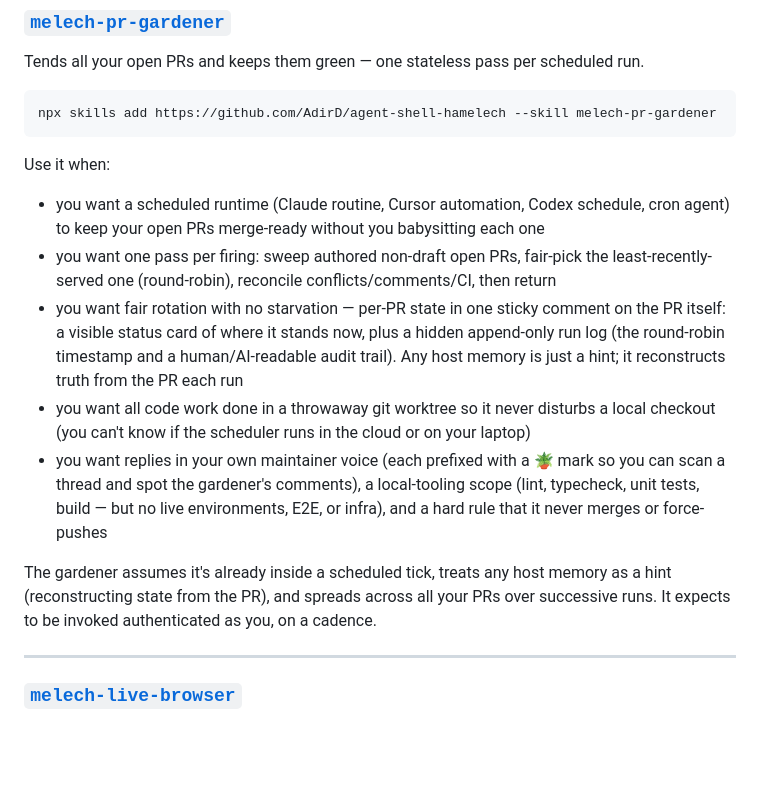
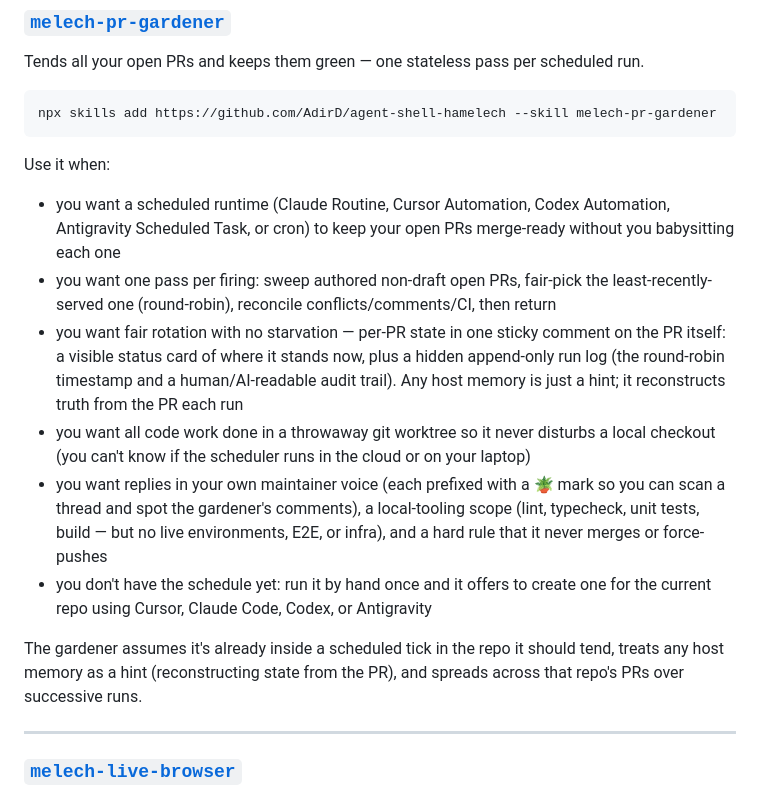
Before and after one commit to AdirD/agent-shell-hamelech, a Markdown page: README.md, the part around the change. GitHub-like rendering; blank space fills up the shorter version.

Commit message:
Simplify PR gardener routine setup
Co-authored-by: Cursor <cursoragent@cursor.com>

````diff
--- a/README.md
+++ b/README.md
@@ -261,13 +261,14 @@ npx skills add https://github.com/AdirD/agent-shell-hamelech --skill melech-pr-g
 ```
 
 Use it when:
-- you want a scheduled runtime (Claude routine, Cursor automation, Codex schedule, cron agent) to keep your open PRs merge-ready without you babysitting each one
+- you want a scheduled runtime (Claude Routine, Cursor Automation, Codex Automation, Antigravity Scheduled Task, or cron) to keep your open PRs merge-ready without you babysitting each one
 - you want one pass per firing: sweep authored non-draft open PRs, fair-pick the least-recently-served one (round-robin), reconcile conflicts/comments/CI, then return
 - you want fair rotation with no starvation — per-PR state in one sticky comment on the PR itself: a visible status card of where it stands now, plus a hidden append-only run log (the round-robin timestamp and a human/AI-readable audit trail). Any host memory is just a hint; it reconstructs truth from the PR each run
 - you want all code work done in a throwaway git worktree so it never disturbs a local checkout (you can't know if the scheduler runs in the cloud or on your laptop)
 - you want replies in your own maintainer voice (each prefixed with a 🪴 mark so you can scan a thread and spot the gardener's comments), a local-tooling scope (lint, typecheck, unit tests, build — but no live environments, E2E, or infra), and a hard rule that it never merges or force-pushes
+- you don't have the schedule yet: run it by hand once and it offers to create one for the current repo using Cursor, Claude Code, Codex, or Antigravity
 
-The gardener assumes it's already inside a scheduled tick, treats any host memory as a hint (reconstructing state from the PR), and spreads across all your PRs over successive runs. It expects to be invoked authenticated as you, on a cadence.
+The gardener assumes it's already inside a scheduled tick in the repo it should tend, treats any host memory as a hint (reconstructing state from the PR), and spreads across that repo's PRs over successive runs.
 
 ---
 
````
Also changed, not shown: skills/melech-pr-gardener/SKILL.md (+11 -7 lines), 1 other file.
